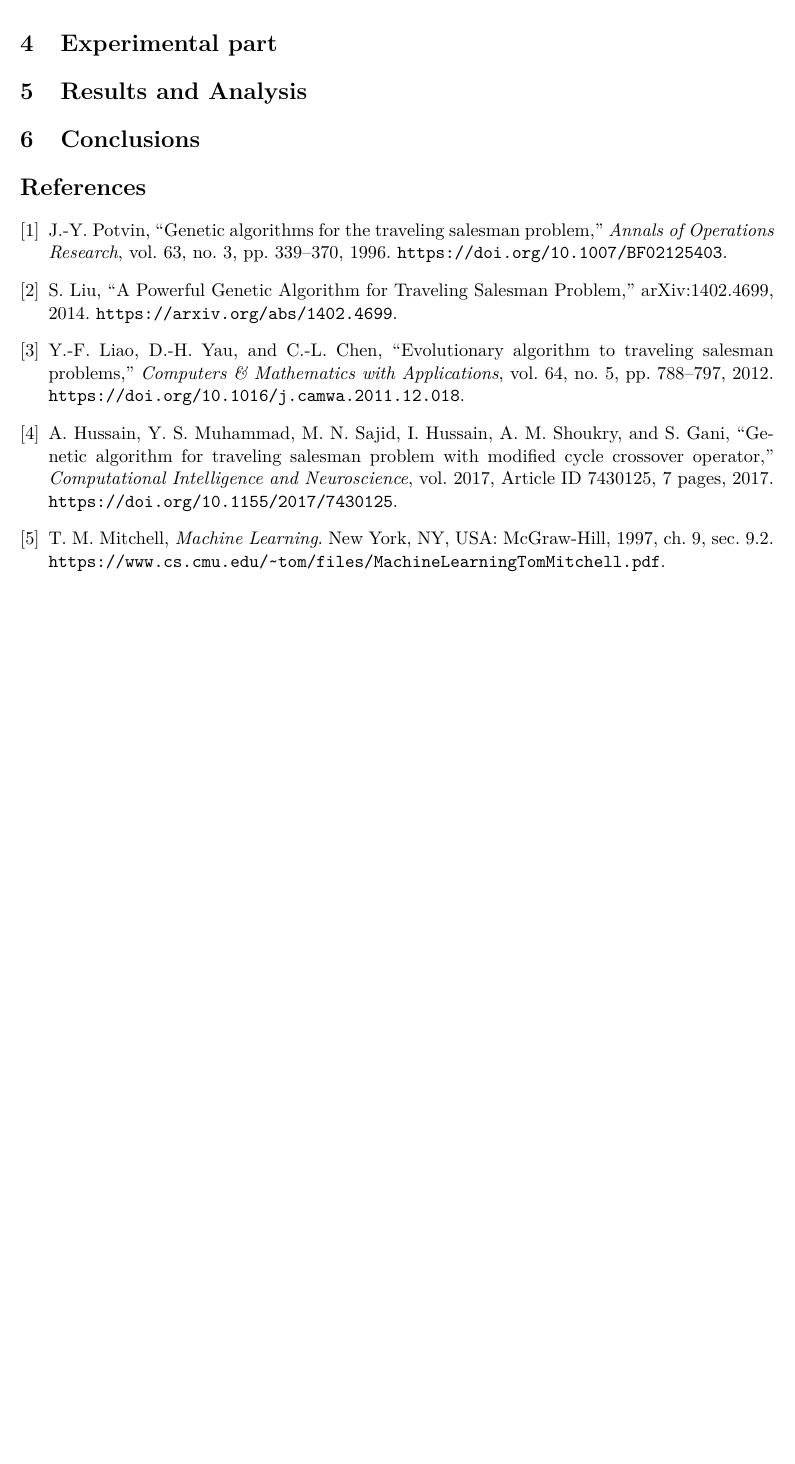
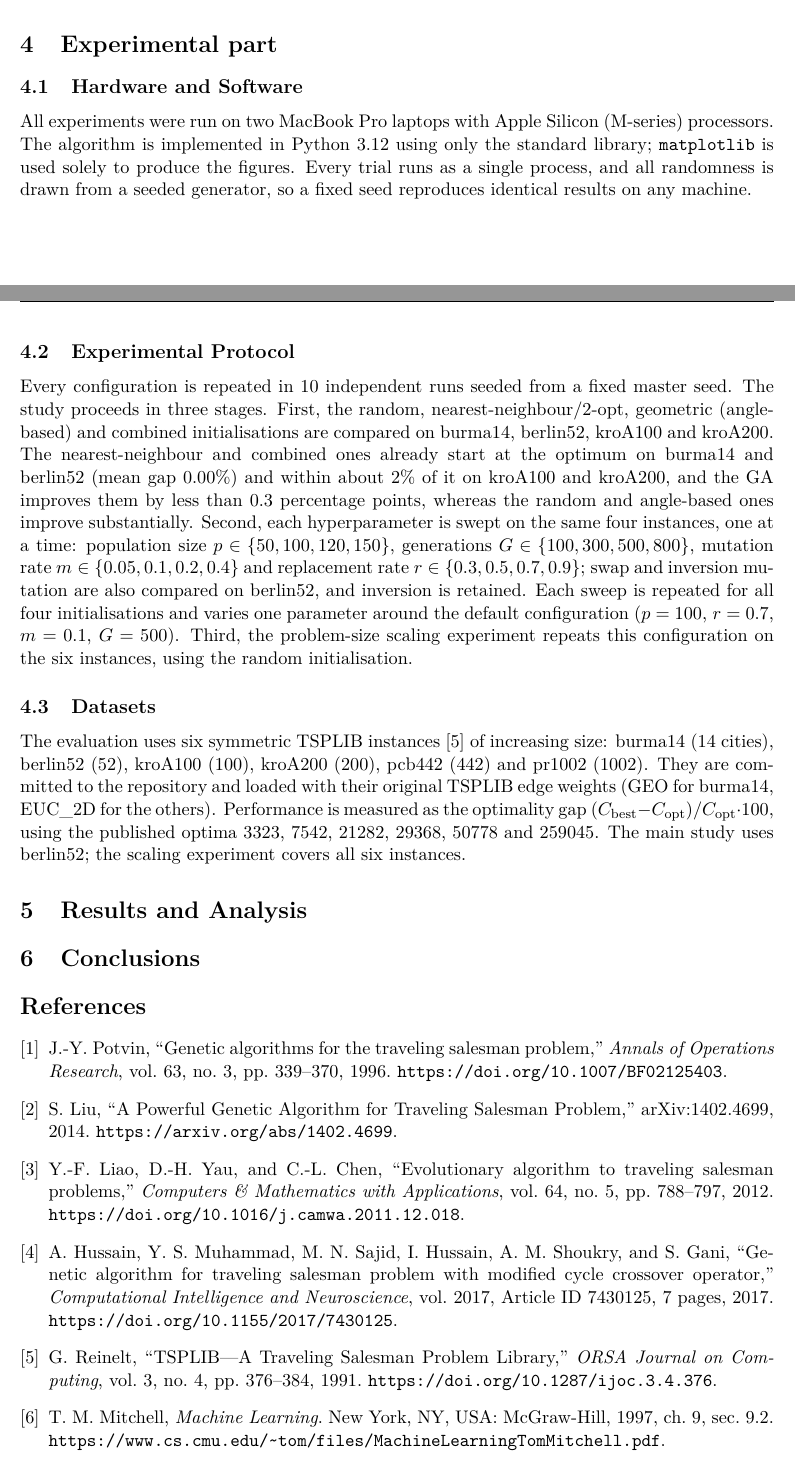
Before and after one commit to hajdupetke/tsp-evolutionary-algorithhm, a LaTeX document (report/report.tex): part of page 5 of 5 before the commit and two parts of pages 4 and 5 of 5 after it, the two joined at a grey line, cut so that both start at the same text, the shorter picture padded with empty space. Compiled offline with pdfLaTeX.

Commit message:
docs(report): add experimental part (hardware, protocol, datasets)

```diff
--- a/report/report.tex
+++ b/report/report.tex
@@ -258,6 +258,43 @@ encountered during the complete run is returned.
 \section{Experimental part}
 \label{sec:experimental}
 
+\subsection{Hardware and Software}
+All experiments were run on two MacBook Pro laptops with Apple Silicon
+(M-series) processors. The algorithm is implemented in Python~3.12 using only
+the standard library; \texttt{matplotlib} is used solely to produce the
+figures. Every trial runs as a single process, and all randomness is drawn
+from a seeded generator, so a fixed seed reproduces identical results on any
+machine.
+
+\subsection{Experimental Protocol}
+Every configuration is repeated in 10 independent runs seeded from a fixed
+master seed. The study proceeds in three stages. First, the random,
+nearest-neighbour/2-opt, geometric (angle-based) and combined initialisations
+are compared on burma14, berlin52, kroA100 and
+kroA200. The nearest-neighbour and combined ones already start at the optimum
+on burma14 and berlin52 (mean gap 0.00\%) and within about 2\% of it on
+kroA100 and kroA200, and the GA improves them by less than 0.3 percentage
+points, whereas the random and angle-based ones improve substantially.
+Second, each hyperparameter is swept on the same four instances, one at a
+time: population size $p \in \{50,100,120,150\}$, generations
+$G \in \{100,300,500,800\}$, mutation rate $m \in \{0.05,0.1,0.2,0.4\}$ and
+replacement rate $r \in \{0.3,0.5,0.7,0.9\}$; swap and inversion mutation are
+also compared on berlin52, and inversion is retained. Each sweep is repeated
+for all four initialisations and varies one parameter around the default
+configuration ($p=100$, $r=0.7$, $m=0.1$, $G=500$). Third, the problem-size
+scaling experiment repeats this configuration on the six instances, using the
+random initialisation.
+
+\subsection{Datasets}
+The evaluation uses six symmetric TSPLIB instances~\cite{reinelt1991} of
+increasing size: burma14 (14 cities), berlin52 (52), kroA100 (100), kroA200
+(200), pcb442 (442) and pr1002 (1002). They are committed to the repository
+and loaded with their original TSPLIB edge weights (GEO for burma14, EUC\_2D
+for the others). Performance is measured as the optimality gap
+$(C_{\mathrm{best}}-C_{\mathrm{opt}})/C_{\mathrm{opt}}\cdot 100$, using the
+published optima 3323, 7542, 21282, 29368, 50778 and 259045. The main study
+uses berlin52; the scaling experiment covers all six instances.
+
 % ===============================================================
 \section{Results and Analysis}
 
@@ -289,6 +326,11 @@ crossover operator,'' \emph{Computational Intelligence and Neuroscience},
 vol.~2017, Article ID 7430125, 7 pages, 2017.
 \url{https://doi.org/10.1155/2017/7430125}.
 
+\bibitem{reinelt1991}
+G.~Reinelt, ``TSPLIB---A Traveling Salesman Problem Library,'' \emph{ORSA
+Journal on Computing}, vol.~3, no.~4, pp.~376--384, 1991.
+\url{https://doi.org/10.1287/ijoc.3.4.376}.
+
 \bibitem{mitchell1997}
 T.~M. Mitchell, \emph{Machine Learning}. New York, NY, USA: McGraw-Hill, 1997,
 ch.~9, sec.~9.2.
```
Also changed, not shown: report/report.pdf.
